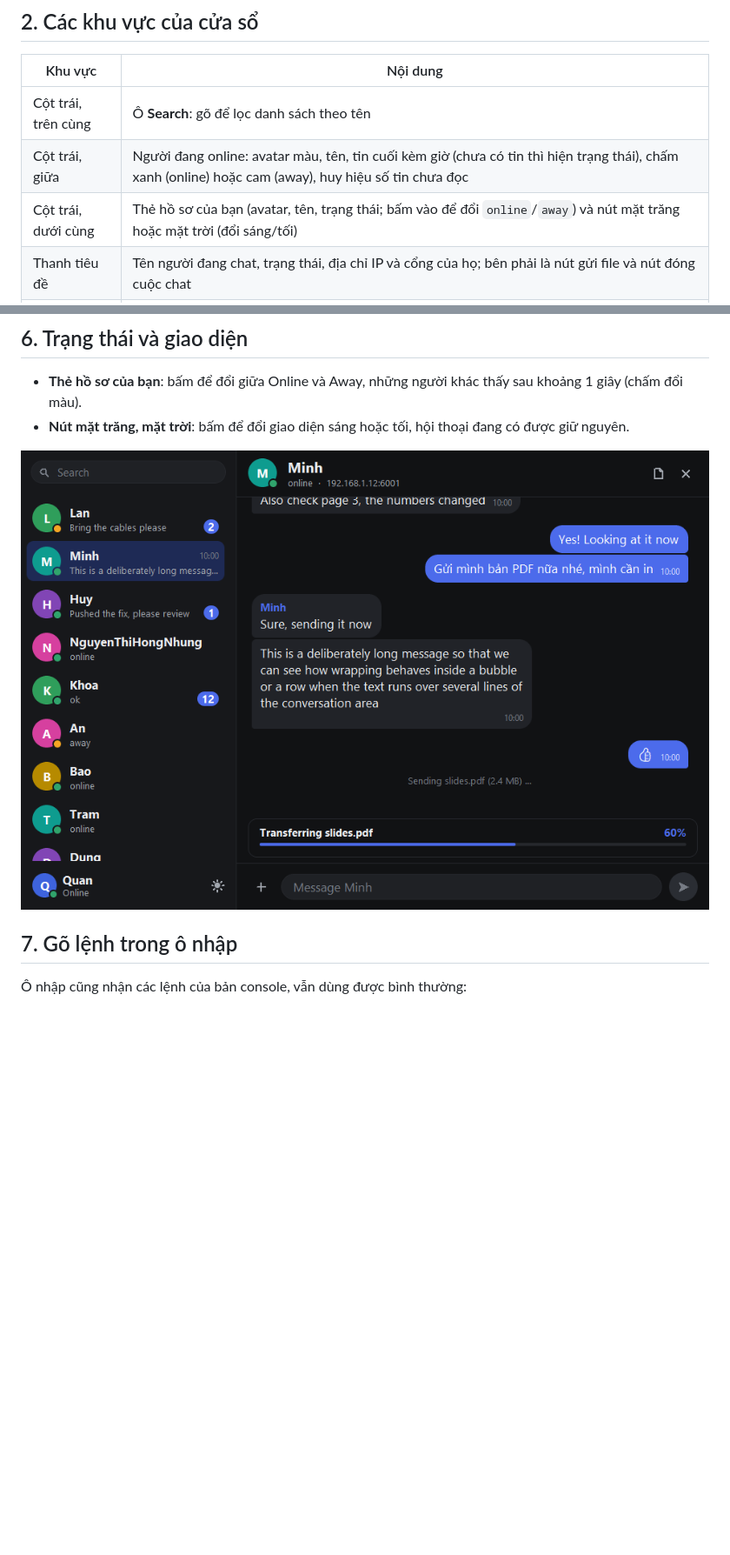
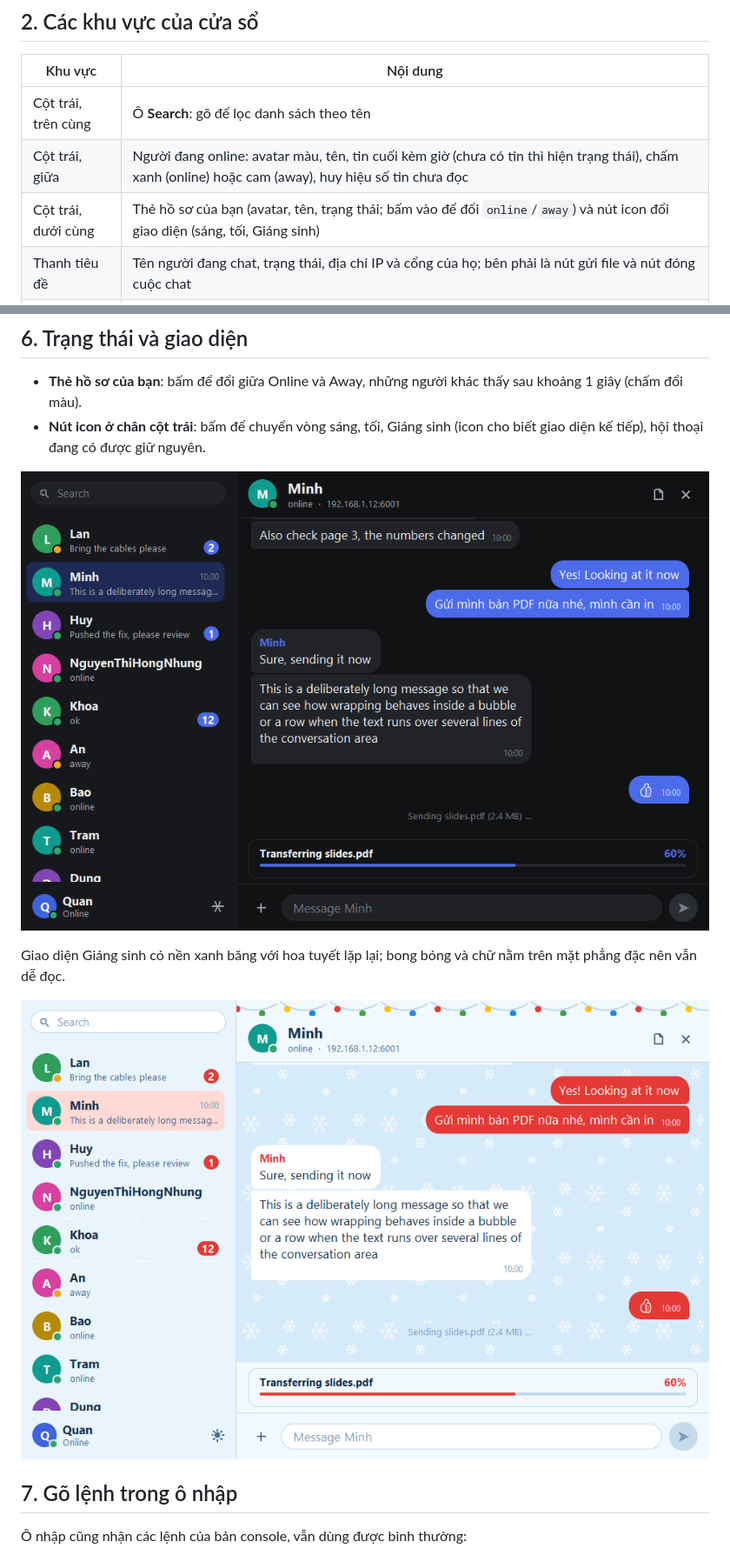
Before and after one commit to khoakhoahihi/LAN-CHAT-SOCKET-PROJECT, a Markdown page: docs/huong-dan-gui.md, 2 parts joined by grey strips. Shown at 87% size. Rendered like a GitHub page; pictures changed too: docs/img/gui-giang-sinh.png (added), docs/img/gui-toi.png; blank space fills up the shorter version.

```diff
--- a/docs/huong-dan-gui.md
+++ b/docs/huong-dan-gui.md
@@ -25,7 +25,7 @@ Cần `tkinter`. Windows và macOS đã có sẵn. Ubuntu cài thêm: `sudo apt
 |---|---|
 | Cột trái, trên cùng | Ô **Search**: gõ để lọc danh sách theo tên |
 | Cột trái, giữa | Người đang online: avatar màu, tên, tin cuối kèm giờ (chưa có tin thì hiện trạng thái), chấm xanh (online) hoặc cam (away), huy hiệu số tin chưa đọc |
-| Cột trái, dưới cùng | Thẻ hồ sơ của bạn (avatar, tên, trạng thái; bấm vào để đổi `online`/`away`) và nút mặt trăng hoặc mặt trời (đổi sáng/tối) |
+| Cột trái, dưới cùng | Thẻ hồ sơ của bạn (avatar, tên, trạng thái; bấm vào để đổi `online`/`away`) và nút icon đổi giao diện (sáng, tối, Giáng sinh) |
 | Thanh tiêu đề | Tên người đang chat, trạng thái, địa chỉ IP và cổng của họ; bên phải là nút gửi file và nút đóng cuộc chat |
 | Khung giữa | Hội thoại: tin nhắn dạng bong bóng (ít tin thì nằm sát ô nhập) và các thông báo của chương trình. Chưa chọn ai thì hiện ba gợi ý nhanh: tìm người, đổi trạng thái, đổi giao diện |
 | Hàng dưới cùng | Nút **+** gửi file, ô nhập tin, nút gửi |
@@ -59,9 +59,13 @@ Bên nhận: file lưu vào thư mục `downloads/` (hoặc thư mục đặt b
 ## 6. Trạng thái và giao diện
 
 - **Thẻ hồ sơ của bạn**: bấm để đổi giữa Online và Away, những người khác thấy sau khoảng 1 giây (chấm đổi màu).
-- **Nút mặt trăng, mặt trời**: bấm để đổi giao diện sáng hoặc tối, hội thoại đang có được giữ nguyên.
+- **Nút icon ở chân cột trái**: bấm để chuyển vòng sáng, tối, Giáng sinh (icon cho biết giao diện kế tiếp), hội thoại đang có được giữ nguyên.
 
 ![Giao diện tối](img/gui-toi.png)
+
+Giao diện Giáng sinh có nền xanh băng với hoa tuyết lặp lại; bong bóng và chữ nằm trên mặt phẳng đặc nên vẫn dễ đọc.
+
+![Giao diện Giáng sinh](img/gui-giang-sinh.png)
 
 ## 7. Gõ lệnh trong ô nhập
 
```
Also changed, not shown: README.md (+4 -2 lines), docs/img/gui-sang.png, 7 other files.
